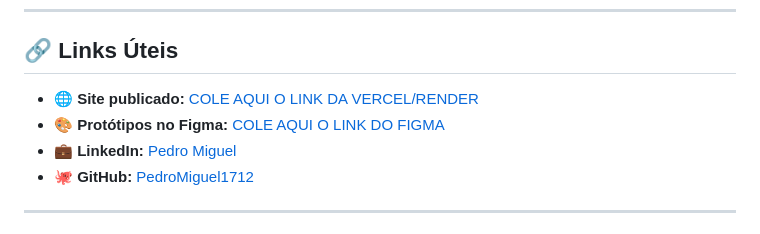
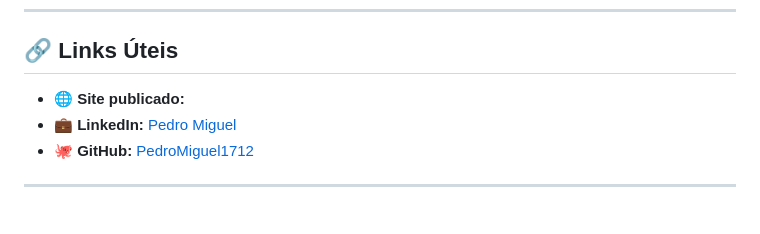
Before and after one commit to PedroMiguel1712/Portfolio_DIAW2, a Markdown page: README.md, the part around the change. Drawn GitHub-style.

Commit message:
Atualizações do README
Removed placeholder links for published site and Figma prototypes.

```diff
--- a/README.md
+++ b/README.md
@@ -33,8 +33,7 @@
 ---
 
 ## 🔗 Links Úteis
-* 🌐 **Site publicado:** [COLE AQUI O LINK DA VERCEL/RENDER](https://seu-site.vercel.app)
-* 🎨 **Protótipos no Figma:** [COLE AQUI O LINK DO FIGMA](https://www.figma.com/)
+* 🌐 **Site publicado:** []()
 * 💼 **LinkedIn:** [Pedro Miguel](https://www.linkedin.com/in/pedro-miguel-73288130a/)
 * 🐙 **GitHub:** [PedroMiguel1712](https://github.com/PedroMiguel1712)
 
```
